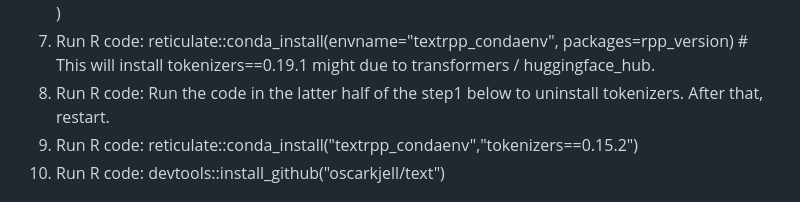
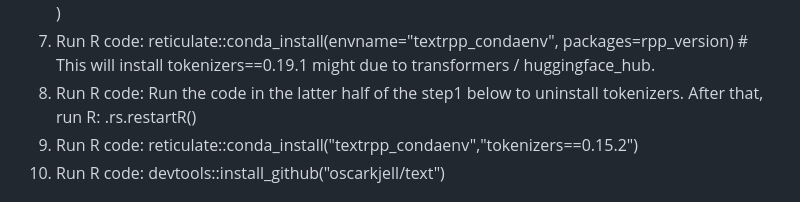
Before and after one commit to moomoofarm1/r-text_misc, a Markdown page: LocalSetupOfR_if_ANACONDA_incompatible.md, the part around the change. Drawn GitHub-style.

```diff
--- a/LocalSetupOfR_if_ANACONDA_incompatible.md
+++ b/LocalSetupOfR_if_ANACONDA_incompatible.md
@@ -66,7 +66,7 @@ sapply(pkgs.to.remove, remove.packages, lib = path.lib)
   "hdbscan==0.8.33"
 )
 7. Run R code: reticulate::conda_install(envname="textrpp_condaenv", packages=rpp_version) # This will install tokenizers==0.19.1 might due to transformers / huggingface_hub.
-8. Run R code: Run the code in the latter half of the step1 below to uninstall tokenizers. After that, restart.
+8. Run R code: Run the code in the latter half of the step1 below to uninstall tokenizers. After that, run R: .rs.restartR()
 9. Run R code: reticulate::conda_install("textrpp_condaenv","tokenizers==0.15.2")
 10. Run R code: devtools::install_github("oscarkjell/text")
 
```
